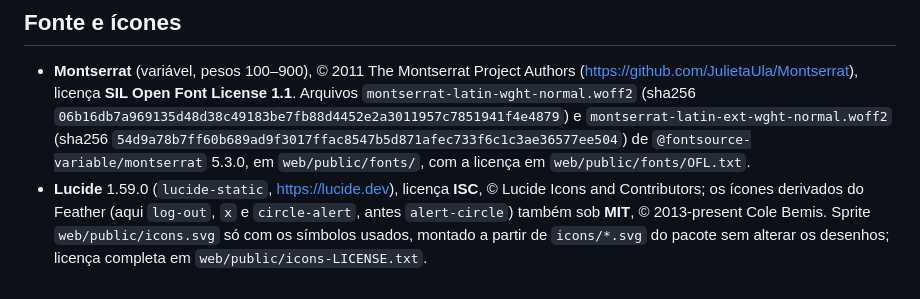
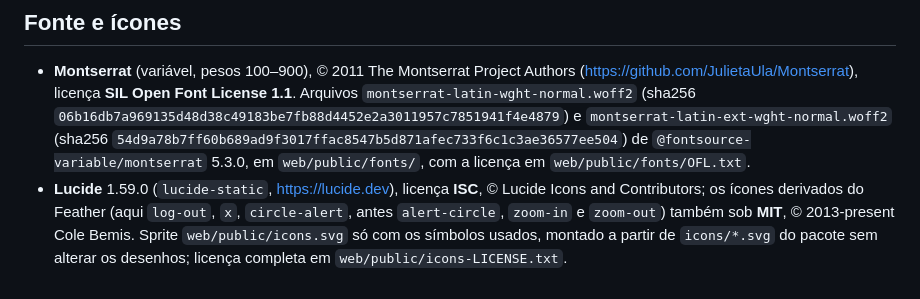
Before and after one commit to victoroliveirabarros/vb-office-32, a Markdown page: CREDITS.md, the part around the change. Drawn GitHub-style.

Commit message:
docs: credit zoom icons

```diff
--- a/CREDITS.md
+++ b/CREDITS.md
@@ -59,8 +59,8 @@ do catálogo: **CC0 1.0**.
   `@fontsource-variable/montserrat` 5.3.0, em `web/public/fonts/`, com a licença
   em `web/public/fonts/OFL.txt`.
 - **Lucide** 1.59.0 (`lucide-static`, https://lucide.dev), licença **ISC**, © Lucide
-  Icons and Contributors; os ícones derivados do Feather (aqui `log-out`, `x` e
-  `circle-alert`, antes `alert-circle`) também sob **MIT**, © 2013-present Cole
-  Bemis. Sprite `web/public/icons.svg` só com os símbolos usados, montado a partir
-  de `icons/*.svg` do pacote sem alterar os desenhos; licença completa em
-  `web/public/icons-LICENSE.txt`.
+  Icons and Contributors; os ícones derivados do Feather (aqui `log-out`, `x`,
+  `circle-alert`, antes `alert-circle`, `zoom-in` e `zoom-out`) também sob
+  **MIT**, © 2013-present Cole Bemis. Sprite `web/public/icons.svg` só com os
+  símbolos usados, montado a partir de `icons/*.svg` do pacote sem alterar os
+  desenhos; licença completa em `web/public/icons-LICENSE.txt`.
```
